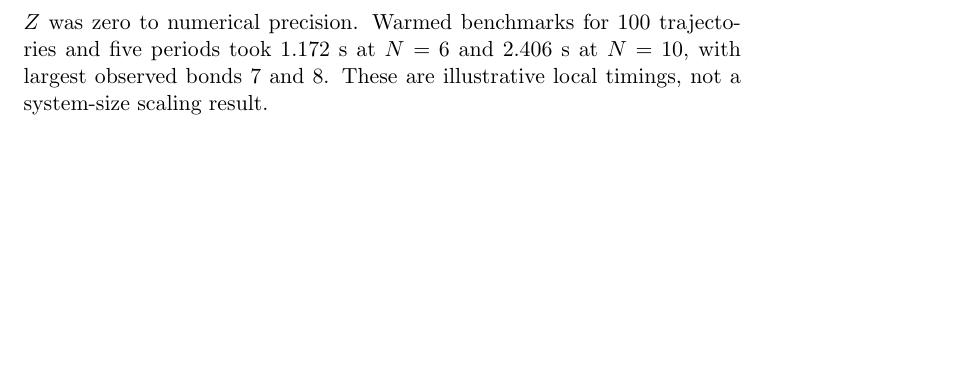
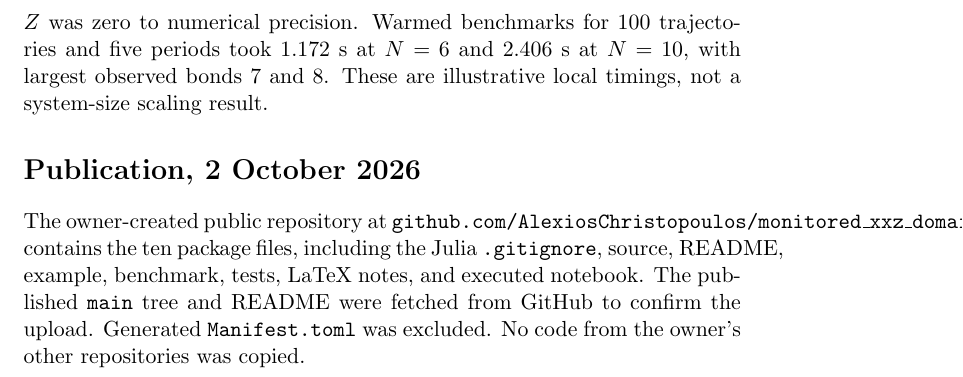
Before and after one commit to AlexiosChristopoulos/monitored_xxz_domain_wall, a LaTeX document (progress.tex): part of page 3 of 3, cut so that both start at the same text, the shorter picture padded with empty space. Compiled offline with pdfLaTeX.

Commit message:
Record publication verification

```diff
--- a/progress.tex
+++ b/progress.tex
@@ -72,4 +72,12 @@ total Pauli $Z$ was zero to numerical precision. Warmed benchmarks for
 100 trajectories and five periods took 1.172 s at $N=6$ and 2.406 s
 at $N=10$, with largest observed bonds 7 and 8. These are illustrative
 local timings, not a system-size scaling result.
+\section*{Publication, 2 October 2026}
+The owner-created public repository at
+\texttt{github.com/AlexiosChristopoulos/monitored\_xxz\_domain\_wall}
+contains the ten package files, including the Julia \texttt{.gitignore},
+source, README, example, benchmark, tests, LaTeX notes, and executed
+notebook. The published \texttt{main} tree and README were fetched from
+GitHub to confirm the upload. Generated \texttt{Manifest.toml} was
+excluded. No code from the owner's other repositories was copied.
 \end{document}
```
